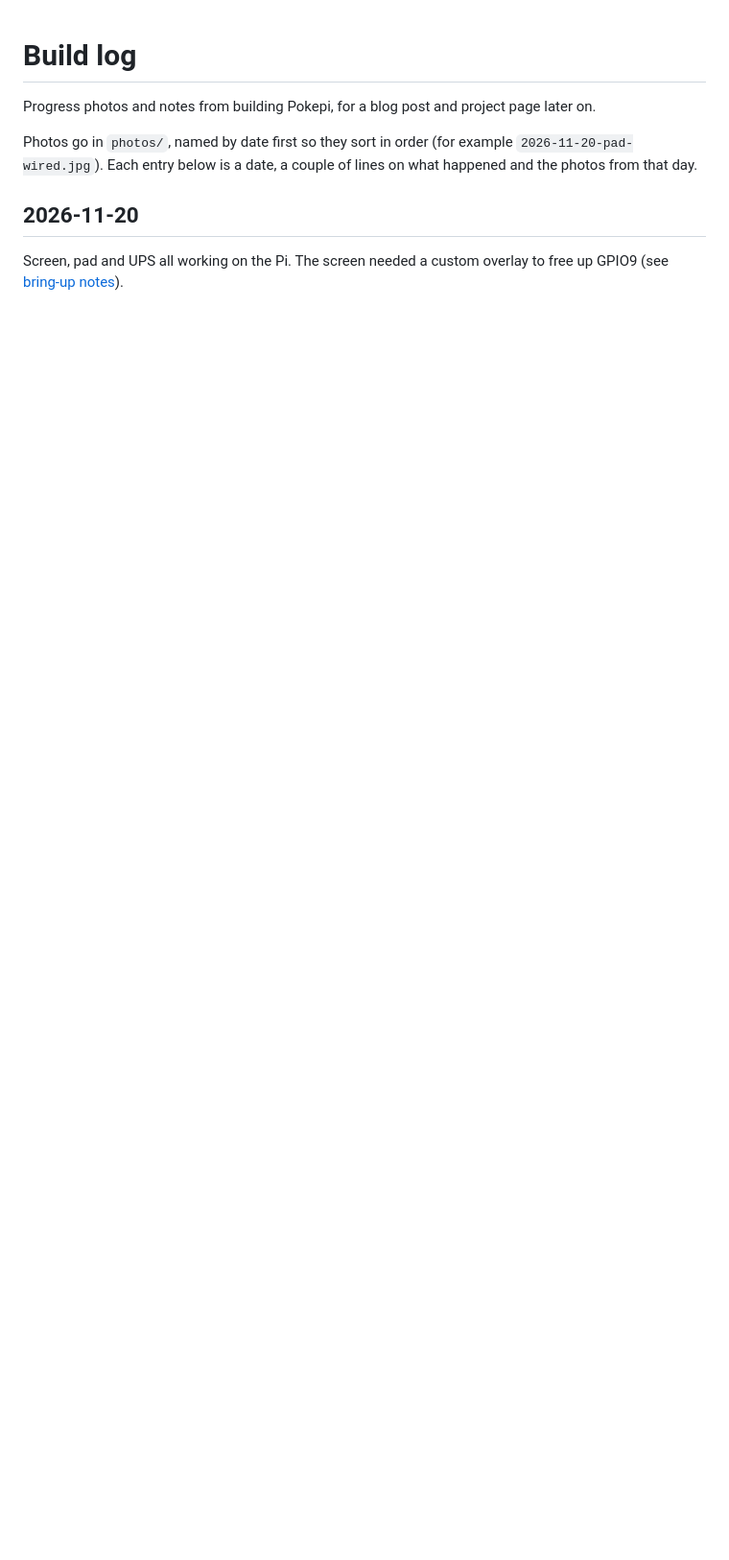
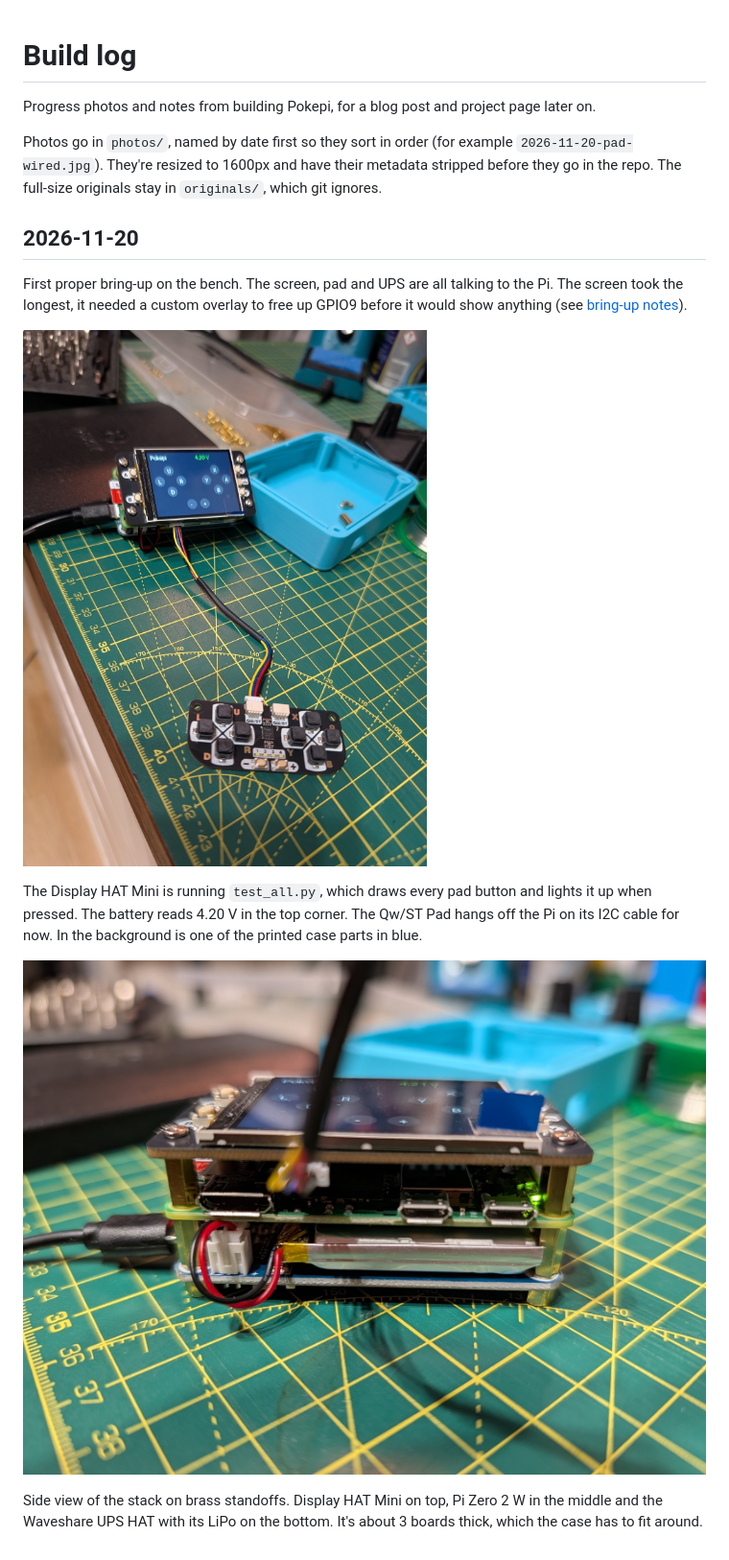
Before and after one commit to AdamProbert/pokepi, a Markdown page: docs/build-log/README.md, the part around the change. Shown at 96% size. GitHub-like rendering; pictures changed too: docs/build-log/photos/2026-11-20-bench-bringup.jpg (added), docs/build-log/photos/2026-11-20-stack-side.jpg (added); blank space fills up the shorter version.

Commit message:
Add first build log entry with bench photos
Co-Authored-By: Claude Opus 5.5 <noreply@anthropic.com>

```diff
--- a/docs/build-log/README.md
+++ b/docs/build-log/README.md
@@ -2,8 +2,16 @@
 
 Progress photos and notes from building Pokepi, for a blog post and project page later on.
 
-Photos go in `photos/`, named by date first so they sort in order (for example `2026-11-20-pad-wired.jpg`). Each entry below is a date, a couple of lines on what happened and the photos from that day.
+Photos go in `photos/`, named by date first so they sort in order (for example `2026-11-20-pad-wired.jpg`). They're resized to 1600px and have their metadata stripped before they go in the repo. The full-size originals stay in `originals/`, which git ignores.
 
 ## 2026-11-20
 
-Screen, pad and UPS all working on the Pi. The screen needed a custom overlay to free up GPIO9 (see [bring-up notes](../bring-up.md)).
+First proper bring-up on the bench. The screen, pad and UPS are all talking to the Pi. The screen took the longest, it needed a custom overlay to free up GPIO9 before it would show anything (see [bring-up notes](../bring-up.md)).
+
+![First bring-up on the bench](photos/2026-11-20-bench-bringup.jpg)
+
+The Display HAT Mini is running `test_all.py`, which draws every pad button and lights it up when pressed. The battery reads 4.20 V in the top corner. The Qw/ST Pad hangs off the Pi on its I2C cable for now. In the background is one of the printed case parts in blue.
+
+![Side view of the stack](photos/2026-11-20-stack-side.jpg)
+
+Side view of the stack on brass standoffs. Display HAT Mini on top, Pi Zero 2 W in the middle and the Waveshare UPS HAT with its LiPo on the bottom. It's about 3 boards thick, which the case has to fit around.
```
Also changed, not shown: 1 other file.
